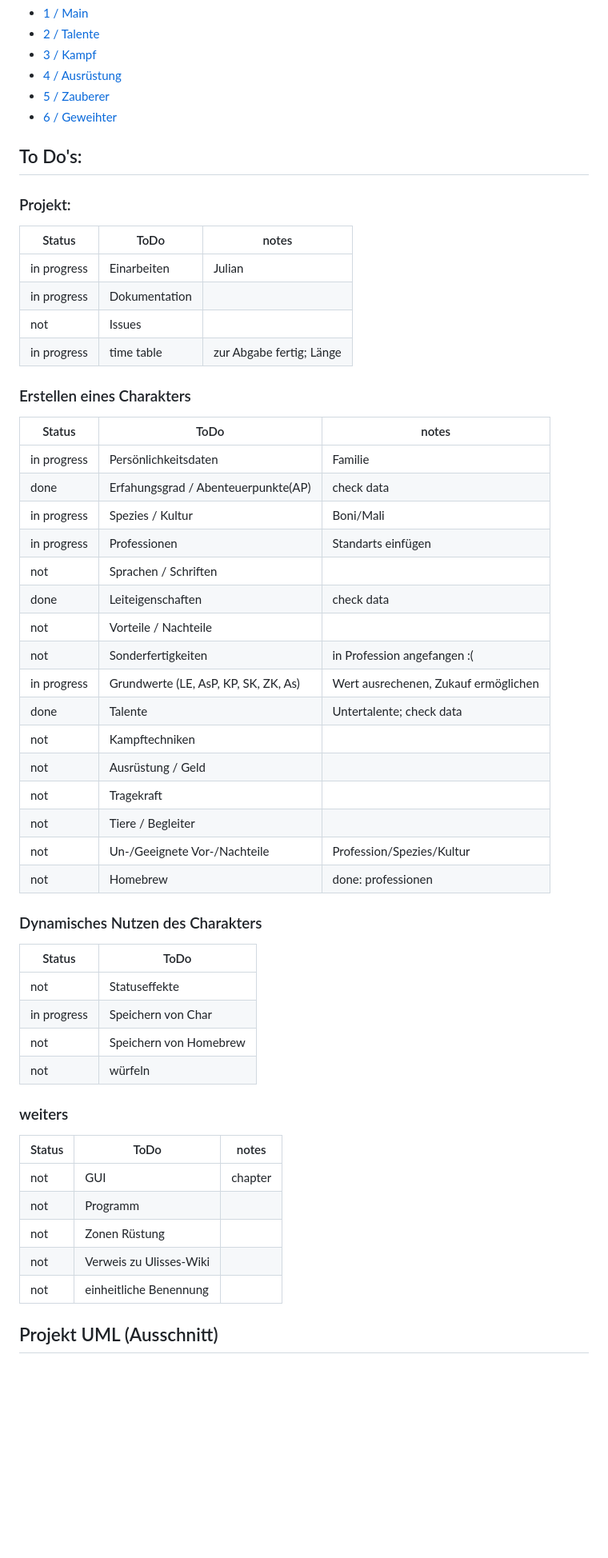
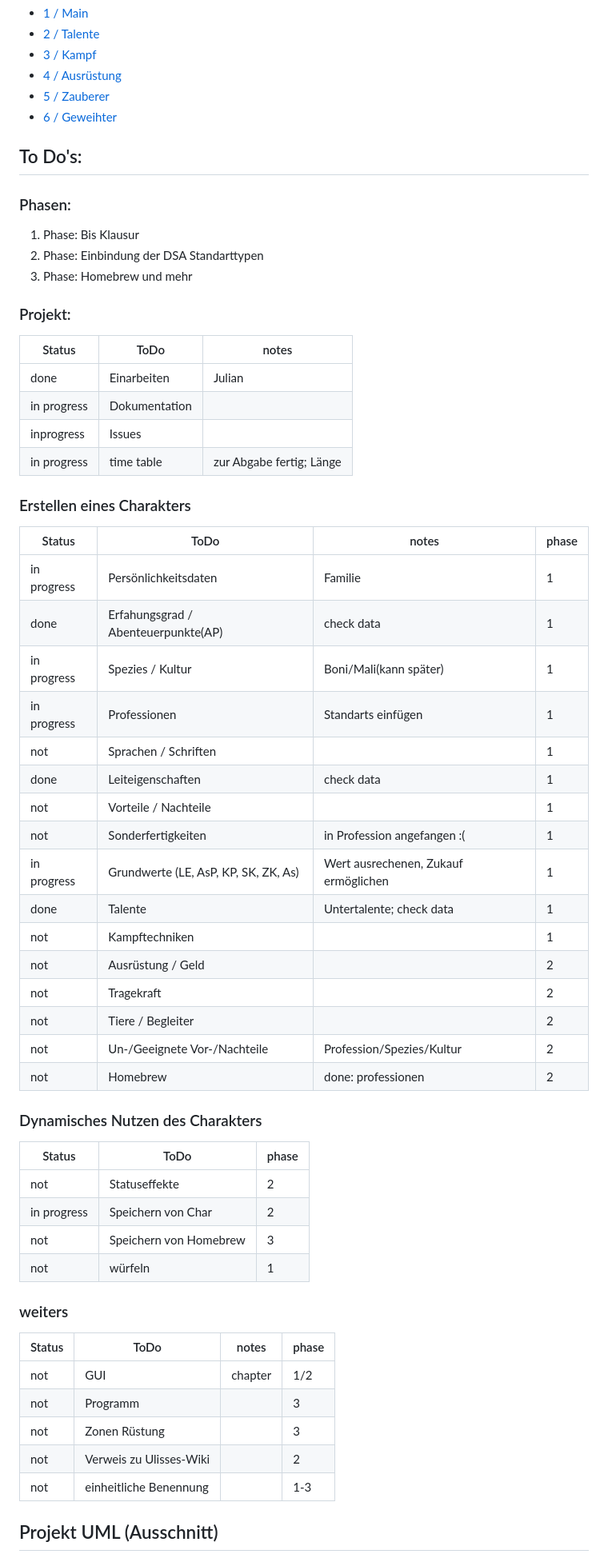
Before and after one commit to F3l1XQu1ll/DSApp, a Markdown page: README.md, the part around the change. Shown at 80% size. Drawn GitHub-style; blank space fills up the shorter version.

Commit message:
Update README.md
added time phase

```diff
--- a/README.md
+++ b/README.md
@@ -17,49 +17,54 @@ Beispiel DSA5 Chartaktersheet:
 
 
 ## To Do's:
+### Phasen:
+1. Phase: Bis Klausur
+2. Phase: Einbindung der DSA Standarttypen
+3. Phase: Homebrew und mehr
+
 ### Projekt:
 | Status | ToDo | notes |
 |---|---|---|
-| in progress | Einarbeiten | Julian |
+| done | Einarbeiten | Julian |
 | in progress | Dokumentation | |
-| not | Issues | |
+| inprogress | Issues | |
 | in progress | time table | zur Abgabe fertig; Länge |
 
 
 ### Erstellen eines Charakters
-| Status | ToDo | notes |
+| Status | ToDo | notes | phase|
+|---|---|---|---|
+| in progress | Persönlichkeitsdaten | Familie| 1 |
+| done | Erfahungsgrad / Abenteuerpunkte(AP) | check data| 1 |
+| in progress | Spezies / Kultur | Boni/Mali(kann später)| 1 |
+| in progress | Professionen | Standarts einfügen | 1 |
+| not | Sprachen / Schriften || 1 |
+| done | Leiteigenschaften | check data | 1 |
+| not | Vorteile / Nachteile || 1 |
+| not | Sonderfertigkeiten | in Profession angefangen :(| 1 |
+| in progress | Grundwerte (LE, AsP, KP, SK, ZK, As) | Wert ausrechenen, Zukauf ermöglichen| 1 |
+| done | Talente | Untertalente; check data | 1 |
+| not | Kampftechniken | | 1 |
+| not | Ausrüstung / Geld || 2 |
+| not | Tragekraft || 2 |
+| not | Tiere / Begleiter|| 2|
+| not | Un-/Geeignete Vor-/Nachteile| Profession/Spezies/Kultur| 2 |
+| not | Homebrew | done: professionen | 2 |
+### Dynamisches Nutzen des Charakters
+| Status | ToDo | phase|
 |---|---|---|
-| in progress | Persönlichkeitsdaten | Familie|
-| done | Erfahungsgrad / Abenteuerpunkte(AP) | check data|
-| in progress | Spezies / Kultur | Boni/Mali|
-| in progress | Professionen | Standarts einfügen |
-| not | Sprachen / Schriften |
-| done | Leiteigenschaften | check data |
-| not | Vorteile / Nachteile |
-| not | Sonderfertigkeiten | in Profession angefangen :(|
-| in progress | Grundwerte (LE, AsP, KP, SK, ZK, As) | Wert ausrechenen, Zukauf ermöglichen|
-| done | Talente | Untertalente; check data |
-| not | Kampftechniken |
-| not | Ausrüstung / Geld |
-| not | Tragekraft |
-| not | Tiere / Begleiter|
-| not | Un-/Geeignete Vor-/Nachteile| Profession/Spezies/Kultur|
-| not | Homebrew | done: professionen |
-### Dynamisches Nutzen des Charakters
-| Status | ToDo |
-|---|---|
-| not | Statuseffekte |
-| in progress | Speichern von Char |
-| not | Speichern von Homebrew |
-| not | würfeln |
+| not | Statuseffekte | 2 |
+| in progress | Speichern von Char | 2 |
+| not | Speichern von Homebrew | 3 |
+| not | würfeln | 1 |
 ### weiters
-| Status | ToDo | notes |
-|---|---|---|
-| not | GUI | chapter|
-| not | Programm | |
-| not | Zonen Rüstung | |
-| not | Verweis zu Ulisses-Wiki| |
-| not | einheitliche Benennung| |
+| Status | ToDo | notes | phase |
+|---|---|---|---|
+| not | GUI | chapter| 1/2 |
+| not | Programm | | 3 |
+| not | Zonen Rüstung | | 3 |
+| not | Verweis zu Ulisses-Wiki| | 2 |
+| not | einheitliche Benennung| | 1-3|
 
 ## Projekt UML (Ausschnitt)
 
```
